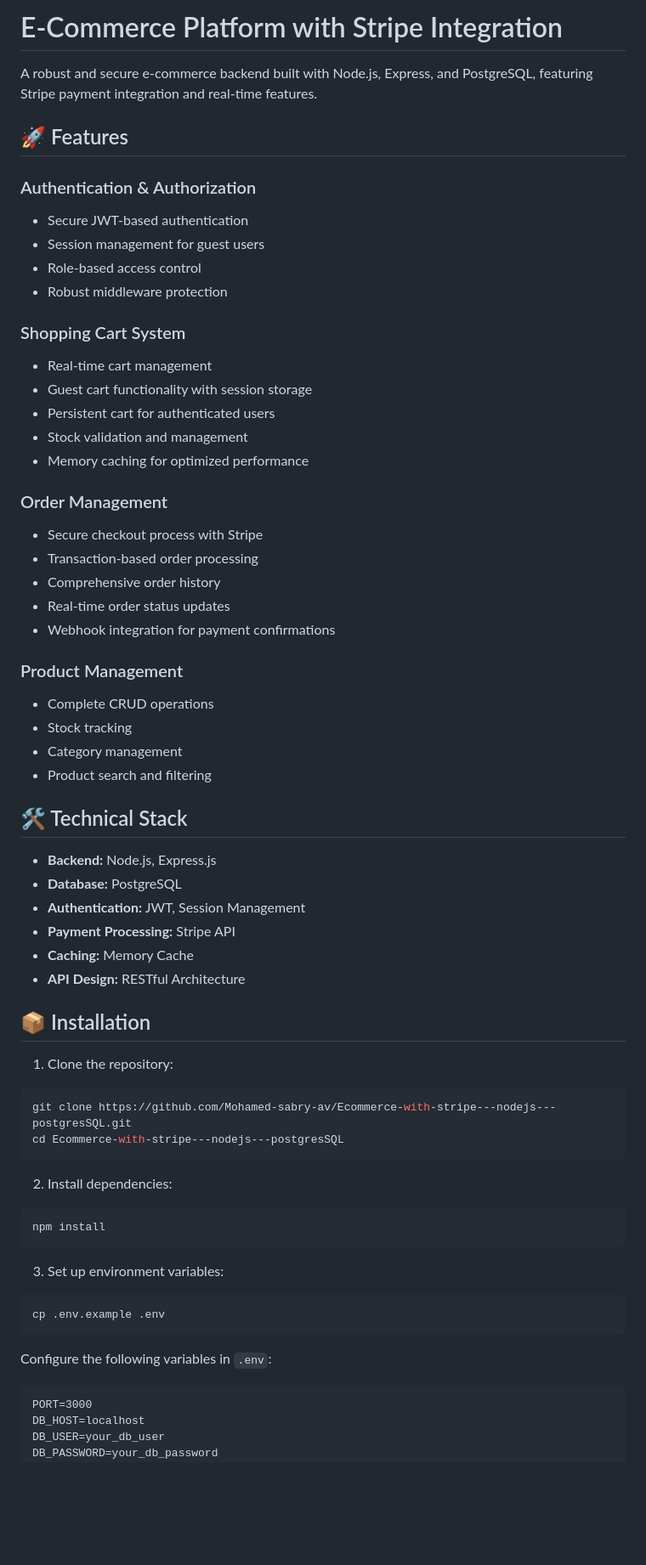
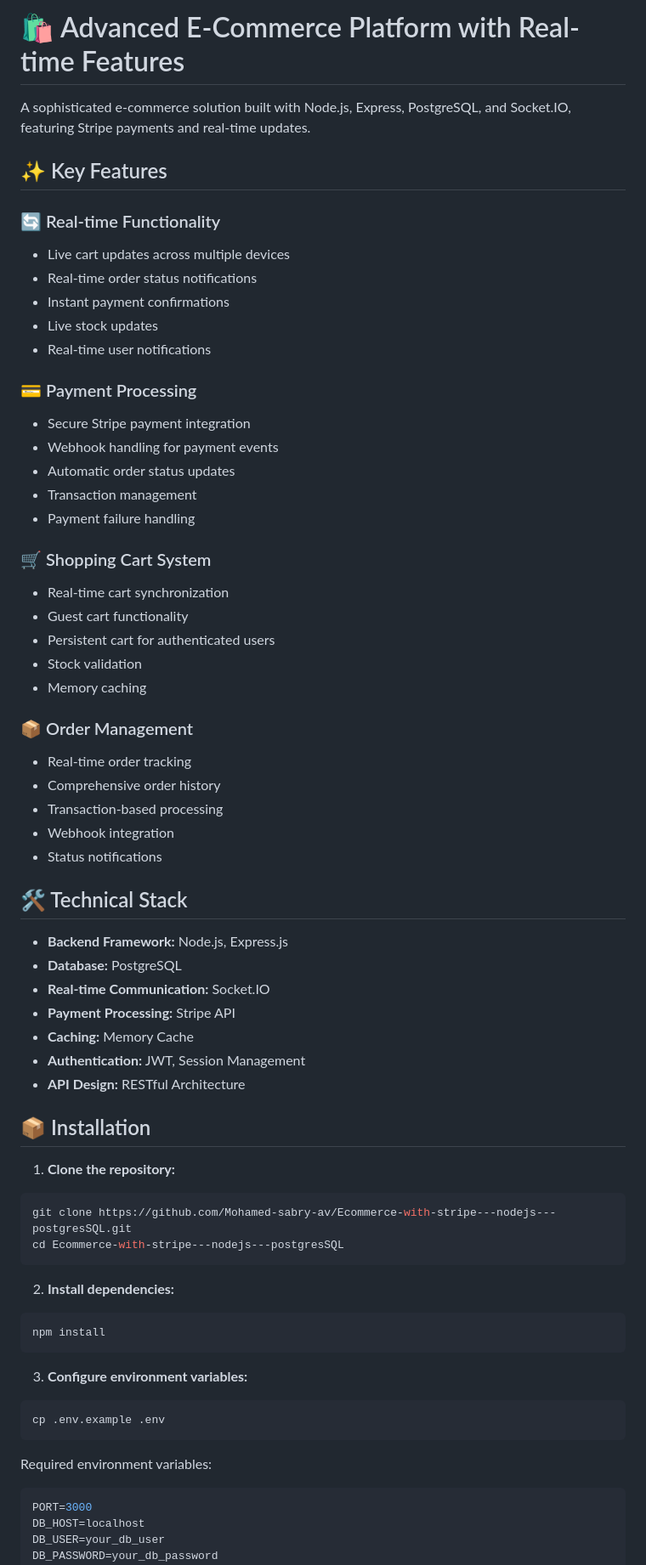
Before and after one commit to Mohamed-sabry-av/Ecommerce-Backend-with-Nodejs-Sripe-postgreSQ-, a Markdown page: README.md, the part around the change printed below. Shown: that part at 85% size. Drawn GitHub-style; blank space fills up the shorter version.

````diff
--- a/README.md
+++ b/README.md
@@ -1,72 +1,75 @@
-# E-Commerce Platform with Stripe Integration
+# 🛍️ Advanced E-Commerce Platform with Real-time Features
 
-A robust and secure e-commerce backend built with Node.js, Express, and PostgreSQL, featuring Stripe payment integration and real-time features.
+A sophisticated e-commerce solution built with Node.js, Express, PostgreSQL, and Socket.IO, featuring Stripe payments and real-time updates.
 
-## 🚀 Features
+## ✨ Key Features
 
-### Authentication & Authorization
+### 🔄 Real-time Functionality
 
-- Secure JWT-based authentication
-- Session management for guest users
-- Role-based access control
-- Robust middleware protection
+- Live cart updates across multiple devices
+- Real-time order status notifications
+- Instant payment confirmations
+- Live stock updates
+- Real-time user notifications
 
-### Shopping Cart System
+### 💳 Payment Processing
 
-- Real-time cart management
-- Guest cart functionality with session storage
+- Secure Stripe payment integration
+- Webhook handling for payment events
+- Automatic order status updates
+- Transaction management
+- Payment failure handling
+
+### 🛒 Shopping Cart System
+
+- Real-time cart synchronization
+- Guest cart functionality
 - Persistent cart for authenticated users
-- Stock validation and management
-- Memory caching for optimized performance
+- Stock validation
+- Memory caching
 
-### Order Management
+### 📦 Order Management
 
-- Secure checkout process with Stripe
-- Transaction-based order processing
+- Real-time order tracking
 - Comprehensive order history
-- Real-time order status updates
-- Webhook integration for payment confirmations
-
-### Product Management
-
-- Complete CRUD operations
-- Stock tracking
-- Category management
-- Product search and filtering
+- Transaction-based processing
+- Webhook integration
+- Status notifications
 
 ## 🛠️ Technical Stack
 
-- **Backend:** Node.js, Express.js
+- **Backend Framework:** Node.js, Express.js
 - **Database:** PostgreSQL
-- **Authentication:** JWT, Session Management
+- **Real-time Communication:** Socket.IO
 - **Payment Processing:** Stripe API
 - **Caching:** Memory Cache
+- **Authentication:** JWT, Session Management
 - **API Design:** RESTful Architecture
 
 ## 📦 Installation
 
-1. Clone the repository:
+1. **Clone the repository:**
 
 ```bash
 git clone https://github.com/Mohamed-sabry-av/Ecommerce-with-stripe---nodejs---postgresSQL.git
 cd Ecommerce-with-stripe---nodejs---postgresSQL
 ```
 
-2. Install dependencies:
+2. **Install dependencies:**
 
 ```bash
 npm install
 ```
 
-3. Set up environment variables:
+3. **Configure environment variables:**
 
 ```bash
 cp .env.example .env
 ```
 
-Configure the following variables in `.env`:
+Required environment variables:
 
-```
+```env
 PORT=3000
 DB_HOST=localhost
 DB_USER=your_db_user
````
Also changed, not shown: other parts of README.md (+51 -48 lines).
